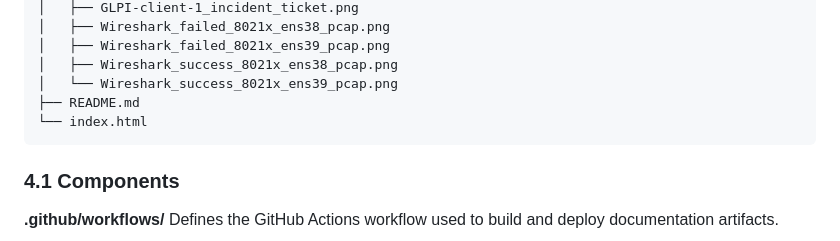
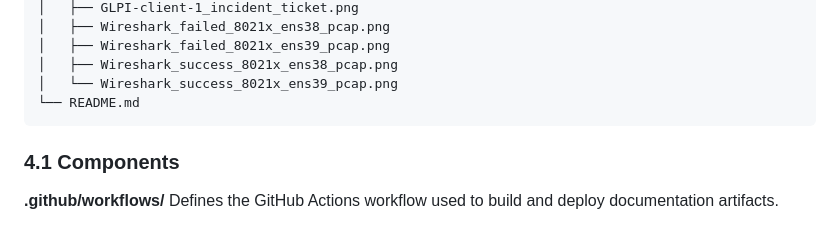
Before and after one commit to erschmittnetwork/virtualized-nac-incident-validation, a Markdown page: README.md, the part around the change. GitHub-like rendering.

````diff
--- a/README.md
+++ b/README.md
@@ -115,8 +115,7 @@ The objective is to model realistic SME-scale access-control and incident-respon
 │   ├── Wireshark_failed_8021x_ens39_pcap.png
 │   ├── Wireshark_success_8021x_ens38_pcap.png
 │   └── Wireshark_success_8021x_ens39_pcap.png
-├── README.md
-└── index.html
+└── README.md
 ```
 
 ### 4.1 Components
````
